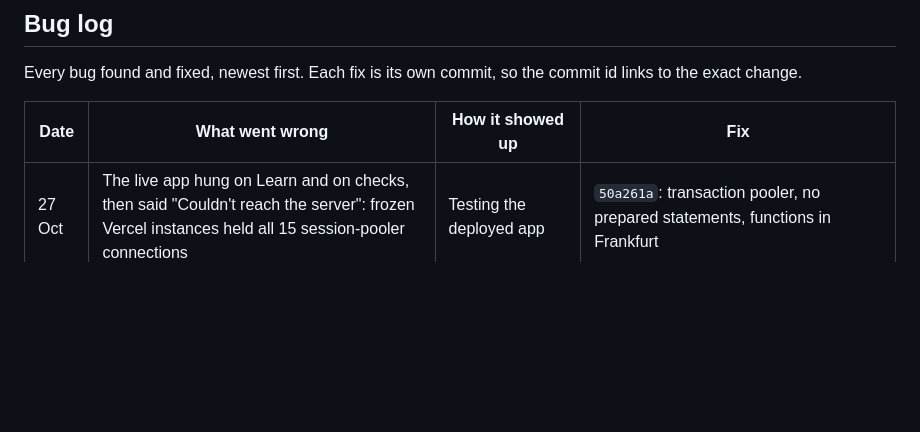
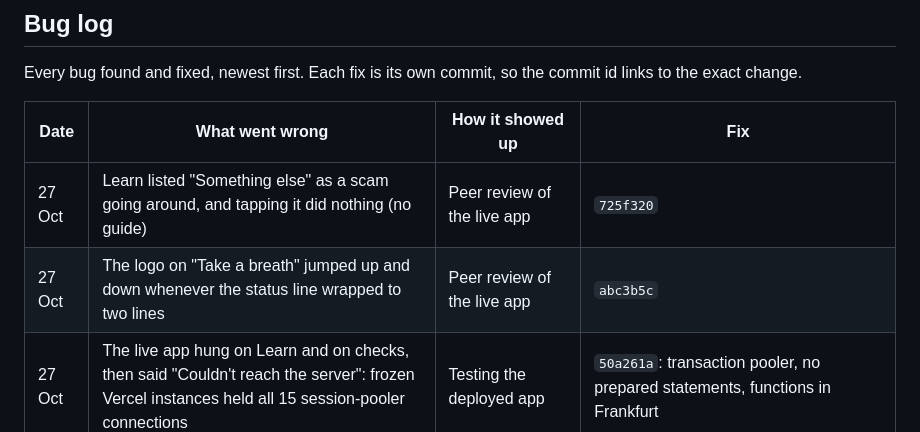
Before and after one commit to victordupreez0/On-Hold, a Markdown page: docs/testing.md, the part around the change. GitHub-like rendering; blank space fills up the shorter version.

Commit message:
docs: log the Learn and breathing-screen fixes

```diff
--- a/docs/testing.md
+++ b/docs/testing.md
@@ -17,6 +17,8 @@ Every bug found and fixed, newest first. Each fix is its own commit, so the comm
 
 | Date | What went wrong | How it showed up | Fix |
 |---|---|---|---|
+| 27 Oct | Learn listed "Something else" as a scam going around, and tapping it did nothing (no guide) | Peer review of the live app | `725f320` |
+| 27 Oct | The logo on "Take a breath" jumped up and down whenever the status line wrapped to two lines | Peer review of the live app | `abc3b5c` |
 | 27 Oct | The live app hung on Learn and on checks, then said "Couldn't reach the server": frozen Vercel instances held all 15 session-pooler connections | Testing the deployed app | `50a261a`: transaction pooler, no prepared statements, functions in Frankfurt |
 | 27 Oct | Home said "1 reports near you", and the map read "1 reports" aloud to screen readers | Testing the deployed app | `1ad8872` |
 | 27 Oct | A silent recording came back as the word "You" (Whisper invents words when there's no speech) | Live voice test | `1e1716c`: voice-activity filter on, so silence gets "We didn't catch any words" |
```
